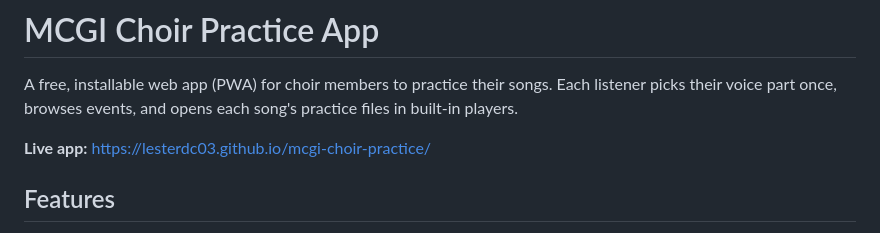
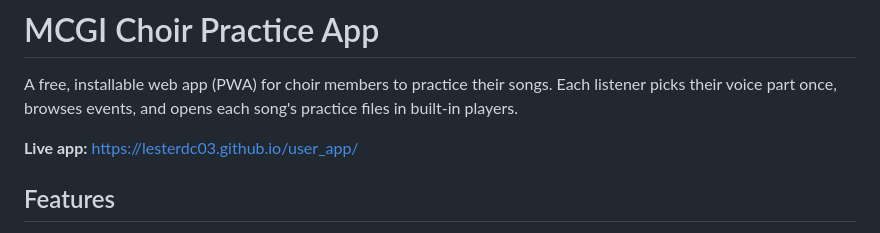
Before and after one commit to LesterDC03/user_app, a Markdown page: README.md, the part around the change. GitHub-like rendering.

```diff
--- a/README.md
+++ b/README.md
@@ -2,7 +2,7 @@
 
 A free, installable web app (PWA) for choir members to practice their songs. Each listener picks their voice part once, browses events, and opens each song's practice files in built-in players.
 
-**Live app:** https://lesterdc03.github.io/mcgi-choir-practice/
+**Live app:** https://lesterdc03.github.io/user_app/
 
 ## Features
 
```
